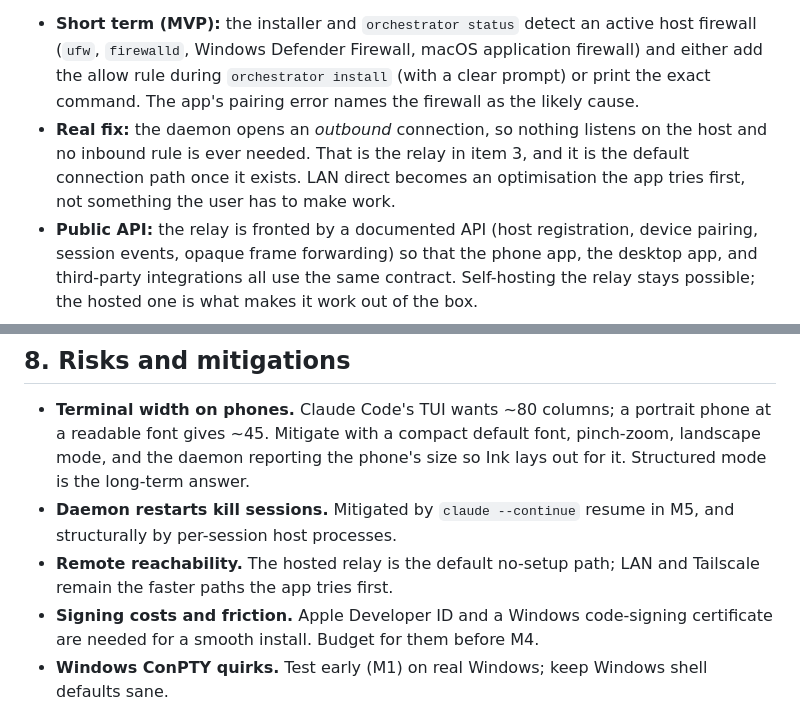
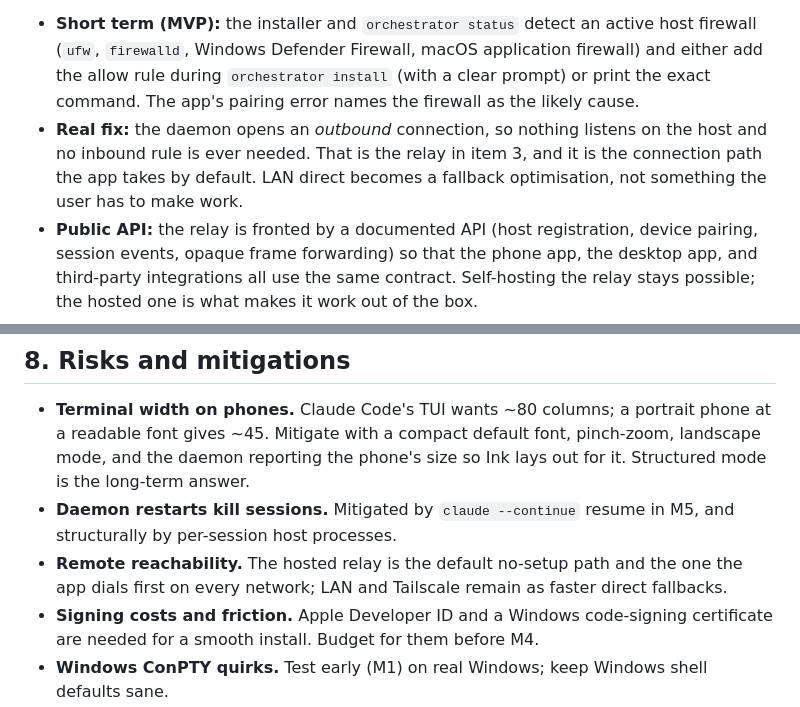
Before and after one commit to markusbug/Orchestrator, a Markdown page: PLAN.md, 2 parts joined by grey strips. Drawn GitHub-style.

```diff
--- a/PLAN.md
+++ b/PLAN.md
@@ -79,7 +79,7 @@ Single WebSocket per (client, host). After TLS + auth handshake:
 **Zero network configuration is a product requirement.** A user must never open a port, edit a firewall, or read an IP address to use Orchestrator. The first phone pairing on the developer's laptop failed because `ufw` silently dropped the daemon's port; that is exactly the class of problem end users will not diagnose. The path out of it:
 
 - **Short term (MVP):** the installer and `orchestrator status` detect an active host firewall (`ufw`, `firewalld`, Windows Defender Firewall, macOS application firewall) and either add the allow rule during `orchestrator install` (with a clear prompt) or print the exact command. The app's pairing error names the firewall as the likely cause.
-- **Real fix:** the daemon opens an *outbound* connection, so nothing listens on the host and no inbound rule is ever needed. That is the relay in item 3, and it is the default connection path once it exists. LAN direct becomes an optimisation the app tries first, not something the user has to make work.
+- **Real fix:** the daemon opens an *outbound* connection, so nothing listens on the host and no inbound rule is ever needed. That is the relay in item 3, and it is the connection path the app takes by default. LAN direct becomes a fallback optimisation, not something the user has to make work.
 - **Public API:** the relay is fronted by a documented API (host registration, device pairing, session events, opaque frame forwarding) so that the phone app, the desktop app, and third-party integrations all use the same contract. Self-hosting the relay stays possible; the hosted one is what makes it work out of the box.
 
 ### 2.5 Security model
@@ -174,7 +174,7 @@ Orchestrator/
 
 - **Terminal width on phones.** Claude Code's TUI wants ~80 columns; a portrait phone at a readable font gives ~45. Mitigate with a compact default font, pinch-zoom, landscape mode, and the daemon reporting the phone's size so Ink lays out for it. Structured mode is the long-term answer.
 - **Daemon restarts kill sessions.** Mitigated by `claude --continue` resume in M5, and structurally by per-session host processes.
-- **Remote reachability.** The hosted relay is the default no-setup path; LAN and Tailscale remain the faster paths the app tries first.
+- **Remote reachability.** The hosted relay is the default no-setup path and the one the app dials first on every network; LAN and Tailscale remain as faster direct fallbacks.
 - **Signing costs and friction.** Apple Developer ID and a Windows code-signing certificate are needed for a smooth install. Budget for them before M4.
 - **Windows ConPTY quirks.** Test early (M1) on real Windows; keep Windows shell defaults sane.
 - **Security exposure.** A paired phone is a shell on the laptop. Pairing must be short-lived, keys hardware-backed on the phone, and revocation one tap away.
```
Also changed, not shown: docs/RELAY.md (+9 -3 lines).
